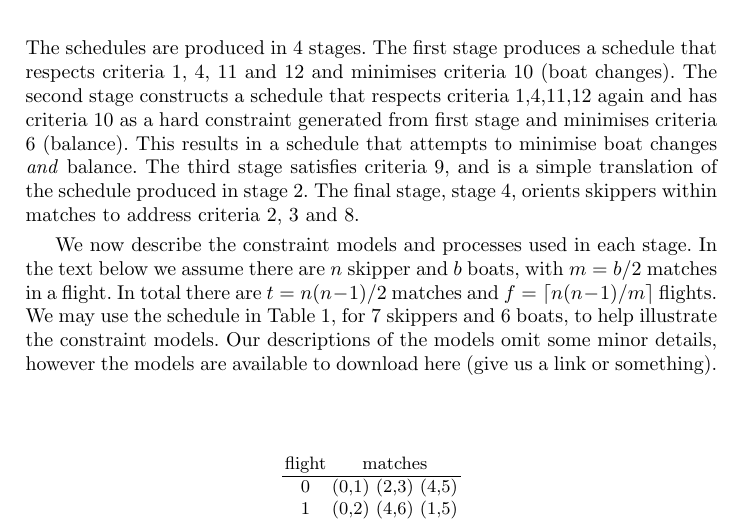
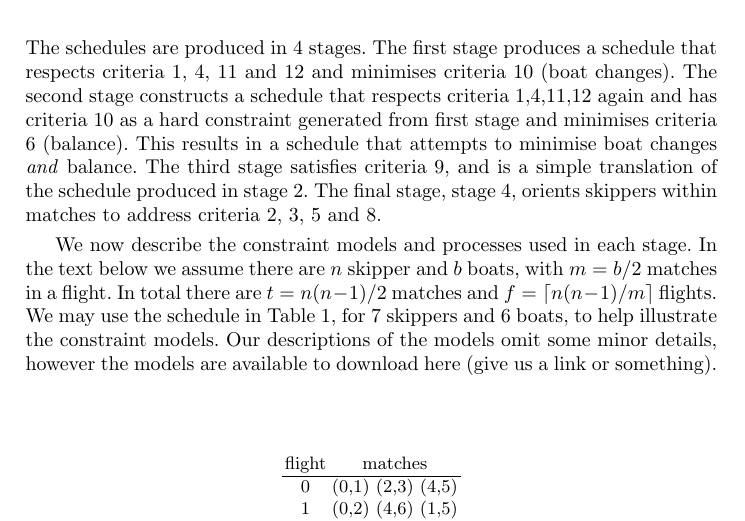
Before and after one commit to ciaranm/cp2015-boats-paper, a LaTeX paper (paper.tex): part of page 2 of 9, cut so that both start at the same text. Compiled offline with pdfLaTeX.

Commit message:
added in criteria 5 to list

```diff
--- a/paper.tex
+++ b/paper.tex
@@ -68,7 +68,7 @@ In the ISAF International Umpire's and Match Racing Manual \cite{isaf}, section
 Note: criteria 10, 11 and 12 only apply when there are less boats than skippers
 
 \section{The Constraint Models}
-The schedules are produced in 4 stages. The first stage produces a schedule that respects criteria 1, 4, 11 and 12 and minimises criteria 10 (boat changes). The second stage constructs a schedule that respects criteria 1,4,11,12 again and has criteria 10 as a hard constraint generated from first stage and minimises criteria 6 (balance). This results in a schedule that attempts to minimise boat changes \emph{and} balance. The third stage satisfies criteria 9, and is a simple translation of the schedule produced in stage 2.  The final stage, stage 4, orients skippers within matches to address criteria 2, 3 and 8.
+The schedules are produced in 4 stages. The first stage produces a schedule that respects criteria 1, 4, 11 and 12 and minimises criteria 10 (boat changes). The second stage constructs a schedule that respects criteria 1,4,11,12 again and has criteria 10 as a hard constraint generated from first stage and minimises criteria 6 (balance). This results in a schedule that attempts to minimise boat changes \emph{and} balance. The third stage satisfies criteria 9, and is a simple translation of the schedule produced in stage 2.  The final stage, stage 4, orients skippers within matches to address criteria 2, 3, 5 and 8.
 
 We now describe the constraint models and processes used in each stage. In the text below we assume there are $n$ skipper and $b$ boats, with $m = b/2$ matches in a flight. In total there are $t = n(n-1)/2$ matches and $f = \lceil n(n-1)/m  \rceil$ flights. We may use the schedule in Table \ref{tab1}, for 7 skippers and 6 boats, to help illustrate the constraint models. Our descriptions of the models omit some minor details, however the models are available to download here (give us a link or something).
 
```
